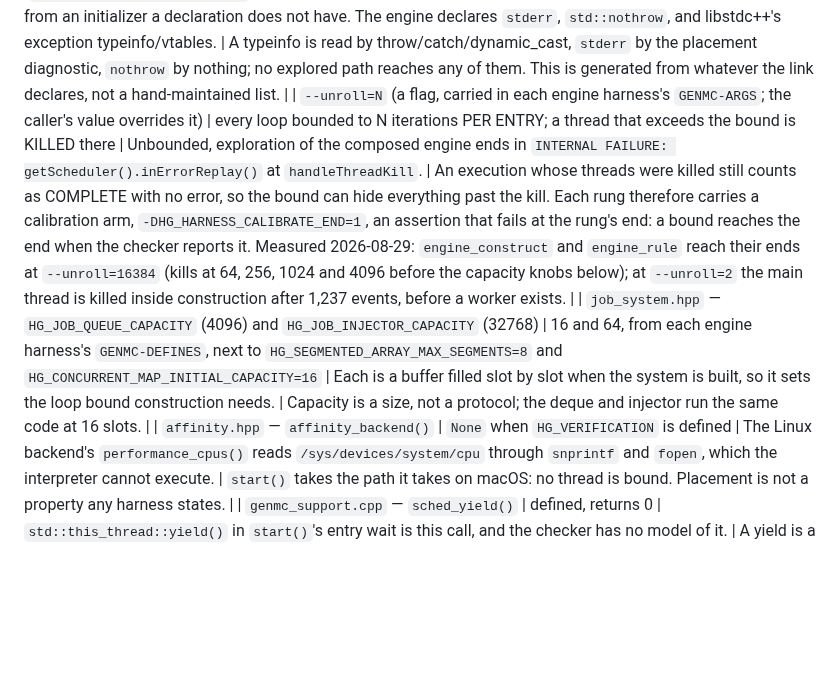
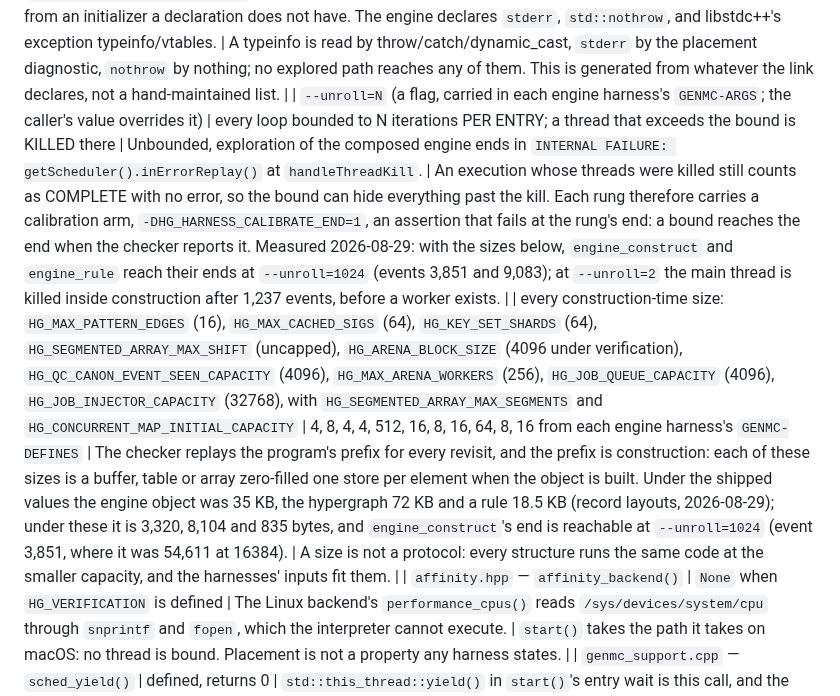
Before and after one commit to WolframInstitute/HypergraphRewritingEngine, a Markdown page: verification/genmc/README.md, the part around the change. GitHub-like rendering; blank space fills up the shorter version.

```diff
--- a/verification/genmc/README.md
+++ b/verification/genmc/README.md
@@ -167,8 +167,8 @@ none of them is about how the code behaves.
 | every aggregate `thread_local` (14 sites: the worker scratch and persistent arenas, the canonicalizers' scratch vectors, the sampling RNG, the bitset stats) | `HG_THREAD_LOCAL(Type, name, ...)` expands to a `thread_local` POINTER filled on first use | The interpreter materialises a `thread_local` scalar or pointer and cannot materialise a `thread_local` aggregate: `Constant unimplemented for type: ConcurrentHeterogeneousArena` before the first thread runs. | The object behind the pointer is exactly as thread-private; no other thread reads it under either spelling. It is never destroyed, which for a bounded run is the same lifetime. |
 | `job_system.hpp` — `WorkerThread` | workers spawned with `pthread_create` rather than `std::thread` | `std::thread` wraps the same call in a heap-allocated polymorphic state whose typeinfo derives from libstdc++'s `std::thread::_State` -- an external constant with no definition in the module, which `InitializeMemory` follows to null. `pthread_create` is the primitive the checker models. | The body, its arguments and the join are identical; the substitution touches no memory another thread reads. |
 | `run.sh` link step — every undefined data symbol | defined zero-filled, with its named struct types copied from the linked module | `collectStaticAddresses` (`lli/Runtime/Interpreter.cpp`) walks every global variable, DECLARATIONS INCLUDED, and re-initialises each from an initializer a declaration does not have. The engine declares `stderr`, `std::nothrow`, and libstdc++'s exception typeinfo/vtables. | A typeinfo is read by throw/catch/dynamic_cast, `stderr` by the placement diagnostic, `nothrow` by nothing; no explored path reaches any of them. This is generated from whatever the link declares, not a hand-maintained list. |
-| `--unroll=N` (a flag, carried in each engine harness's `GENMC-ARGS`; the caller's value overrides it) | every loop bounded to N iterations PER ENTRY; a thread that exceeds the bound is KILLED there | Unbounded, exploration of the composed engine ends in `INTERNAL FAILURE: getScheduler().inErrorReplay()` at `handleThreadKill`. | An execution whose threads were killed still counts as COMPLETE with no error, so the bound can hide everything past the kill. Each rung therefore carries a calibration arm, `-DHG_HARNESS_CALIBRATE_END=1`, an assertion that fails at the rung's end: a bound reaches the end when the checker reports it. Measured 2026-08-29: `engine_construct` and `engine_rule` reach their ends at `--unroll=16384` (kills at 64, 256, 1024 and 4096 before the capacity knobs below); at `--unroll=2` the main thread is killed inside construction after 1,237 events, before a worker exists. |
-| `job_system.hpp` — `HG_JOB_QUEUE_CAPACITY` (4096) and `HG_JOB_INJECTOR_CAPACITY` (32768) | 16 and 64, from each engine harness's `GENMC-DEFINES`, next to `HG_SEGMENTED_ARRAY_MAX_SEGMENTS=8` and `HG_CONCURRENT_MAP_INITIAL_CAPACITY=16` | Each is a buffer filled slot by slot when the system is built, so it sets the loop bound construction needs. | Capacity is a size, not a protocol; the deque and injector run the same code at 16 slots. |
+| `--unroll=N` (a flag, carried in each engine harness's `GENMC-ARGS`; the caller's value overrides it) | every loop bounded to N iterations PER ENTRY; a thread that exceeds the bound is KILLED there | Unbounded, exploration of the composed engine ends in `INTERNAL FAILURE: getScheduler().inErrorReplay()` at `handleThreadKill`. | An execution whose threads were killed still counts as COMPLETE with no error, so the bound can hide everything past the kill. Each rung therefore carries a calibration arm, `-DHG_HARNESS_CALIBRATE_END=1`, an assertion that fails at the rung's end: a bound reaches the end when the checker reports it. Measured 2026-08-29: with the sizes below, `engine_construct` and `engine_rule` reach their ends at `--unroll=1024` (events 3,851 and 9,083); at `--unroll=2` the main thread is killed inside construction after 1,237 events, before a worker exists. |
+| every construction-time size: `HG_MAX_PATTERN_EDGES` (16), `HG_MAX_CACHED_SIGS` (64), `HG_KEY_SET_SHARDS` (64), `HG_SEGMENTED_ARRAY_MAX_SHIFT` (uncapped), `HG_ARENA_BLOCK_SIZE` (4096 under verification), `HG_QC_CANON_EVENT_SEEN_CAPACITY` (4096), `HG_MAX_ARENA_WORKERS` (256), `HG_JOB_QUEUE_CAPACITY` (4096), `HG_JOB_INJECTOR_CAPACITY` (32768), with `HG_SEGMENTED_ARRAY_MAX_SEGMENTS` and `HG_CONCURRENT_MAP_INITIAL_CAPACITY` | 4, 8, 4, 4, 512, 16, 8, 16, 64, 8, 16 from each engine harness's `GENMC-DEFINES` | The checker replays the program's prefix for every revisit, and the prefix is construction: each of these sizes is a buffer, table or array zero-filled one store per element when the object is built. Under the shipped values the engine object was 35 KB, the hypergraph 72 KB and a rule 18.5 KB (record layouts, 2026-08-29); under these it is 3,320, 8,104 and 835 bytes, and `engine_construct`'s end is reachable at `--unroll=1024` (event 3,851, where it was 54,611 at 16384). | A size is not a protocol: every structure runs the same code at the smaller capacity, and the harnesses' inputs fit them. |
 | `affinity.hpp` — `affinity_backend()` | `None` when `HG_VERIFICATION` is defined | The Linux backend's `performance_cpus()` reads `/sys/devices/system/cpu` through `snprintf` and `fopen`, which the interpreter cannot execute. | `start()` takes the path it takes on macOS: no thread is bound. Placement is not a property any harness states. |
 | `genmc_support.cpp` — `sched_yield()` | defined, returns 0 | `std::this_thread::yield()` in `start()`'s entry wait is this call, and the checker has no model of it. | A yield is a scheduling hint with no memory semantics; the checker explores every interleaving regardless. |
 | the engine's instruments (claim ring, silent witnesses, drain-probe and index miss-witness strings, the placement trace's `getenv`) | absent: `HG_ENGINE_STATS=0`, which `run.sh` passes | They are storage of stats builds only (`hgcommon/core.hpp`); as members of every build they were an 8 MB fill at construction, `std::string` constructors and a `getenv` the interpreter cannot execute. | Their readers are HG_STAT sites and the determinism test, and none is a property a harness states. |
```
Also changed, not shown: docs/VERIFICATION_STATUS.md (+3 -3 lines).
